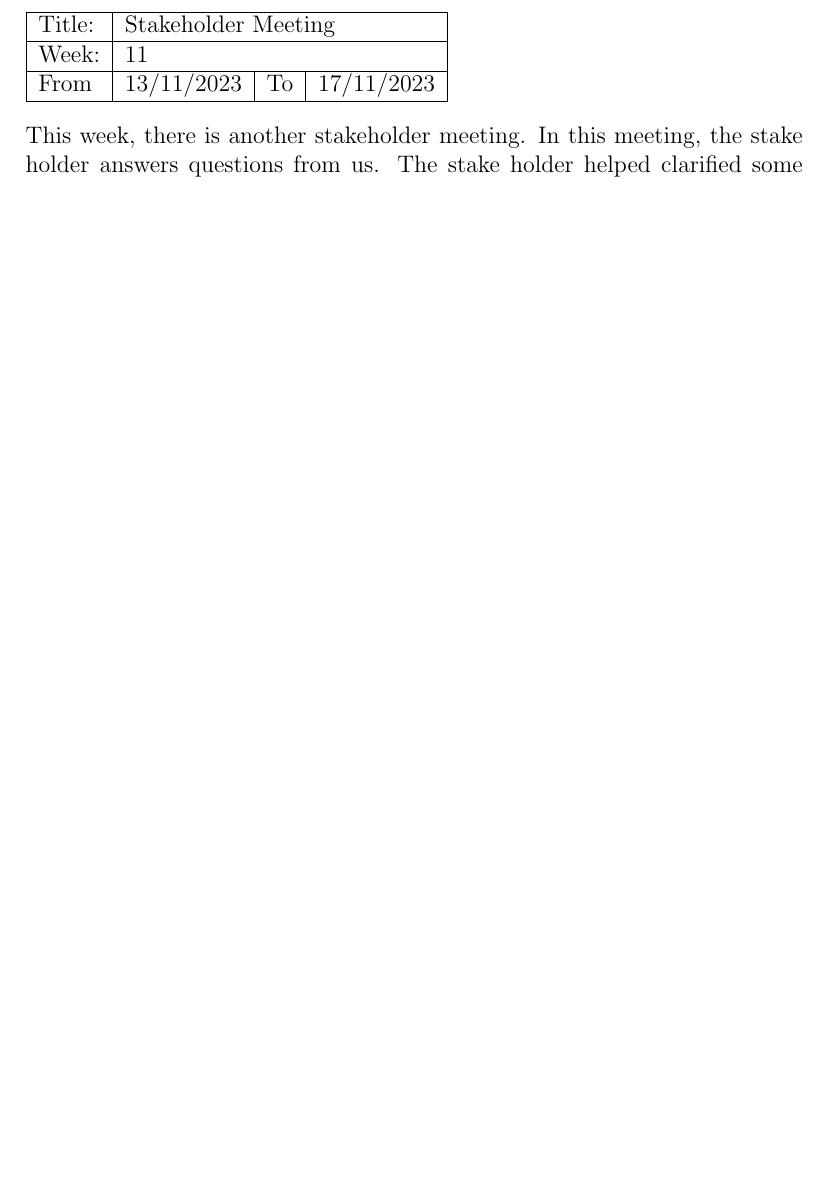
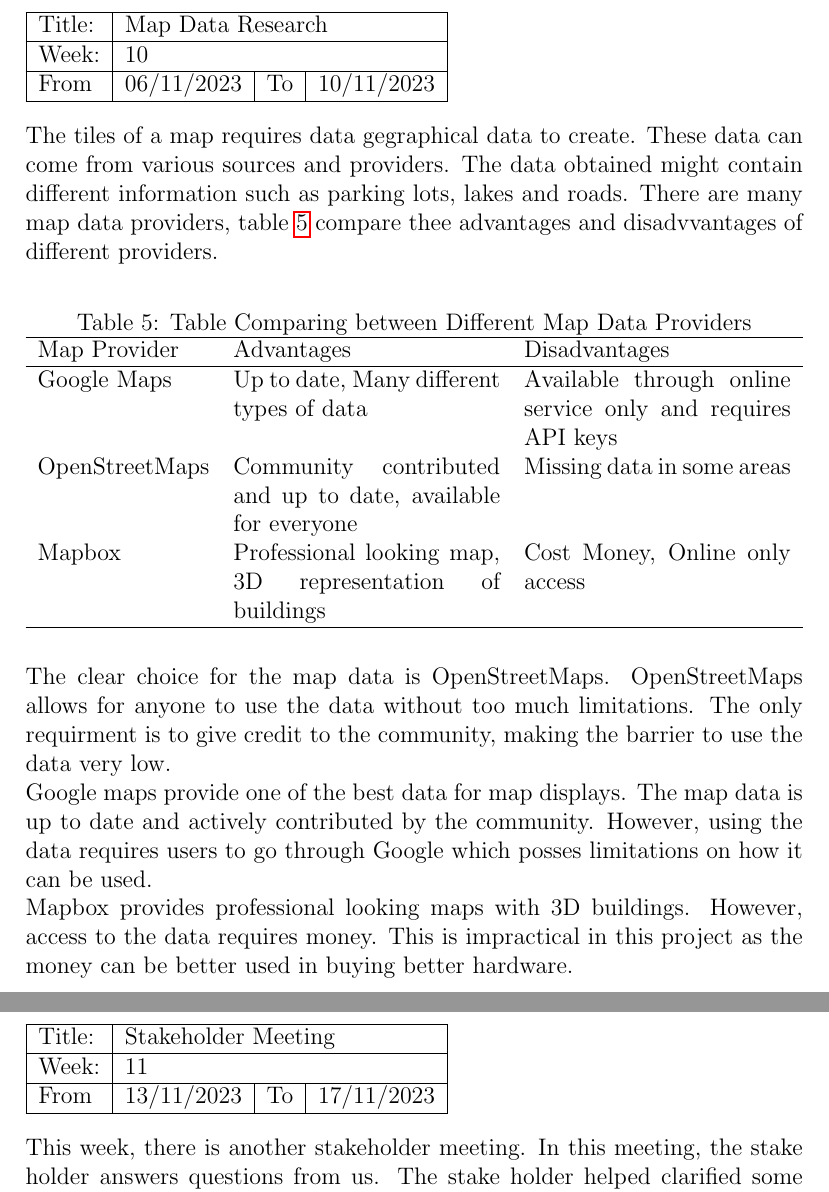
Before and after one commit to ecyht2/EEEE4141-group-project-logbook, a LaTeX document (main.tex): part of page 11 of 34 before the commit and two parts of pages 11 and 12 of 35 after it, the two joined at a grey line, cut at the place of the change, the shorter picture padded with empty space. Compiled offline with pdfLaTeX.

Commit message:
feat: Added Week 10

```diff
--- a/main.tex
+++ b/main.tex
@@ -286,6 +286,39 @@
 This test serve as a prove of concept that our method works.
 The test is recreated in-front of our supervisor, Dr. Daniel Pu.
 He approved our test and shown that our boat can connect and interact with the web-server.
+\end{logbook-entry}
+
+\begin{logbook-entry}{Map Data Research}{10}{06/11/2023}{10/11/2023}
+The tiles of a map requires data gegraphical data to create.
+These data can come from various sources and providers.
+The data obtained might contain different information such as parking lots, lakes and roads.
+There are many map data providers, table \ref{tab:map-providers} compare thee advantages and disadvvantages of different providers.
+
+\begin{table}[H]
+    \caption{Table Comparing between Different Map Data Providers}
+    \label{tab:map-providers}
+    \begin{tabularx}{\textwidth}{l X X}
+        \hline
+        Map Provider & Advantages & Disadvantages\\
+        \hline
+        Google Maps & Up to date, Many different types of data & Available through online service only and requires API keys\\
+        OpenStreetMaps & Community contributed and up to date, available for everyone & Missing data in some areas\\
+        Mapbox & Professional looking map, 3D representation of buildings & Cost Money, Online only access\\
+        \hline
+    \end{tabularx}
+\end{table}
+
+The clear choice for the map data is OpenStreetMaps.
+OpenStreetMaps allows for anyone to use the data without too much limitations.
+The only requirment is to give credit to the community, making the barrier to use the data very low.
+
+Google maps provide one of the best data for map displays.
+The map data is up to date and actively contributed by the community.
+However, using the data requires users to go through Google which posses limitations on how it can be used.
+
+Mapbox provides professional looking maps with 3D buildings.
+However, access to the data requires money.
+This is impractical in this project as the money can be better used in buying better hardware.
 \end{logbook-entry}
 
 \begin{logbook-entry}{Stakeholder Meeting}{11}{13/11/2023}{17/11/2023}
```
